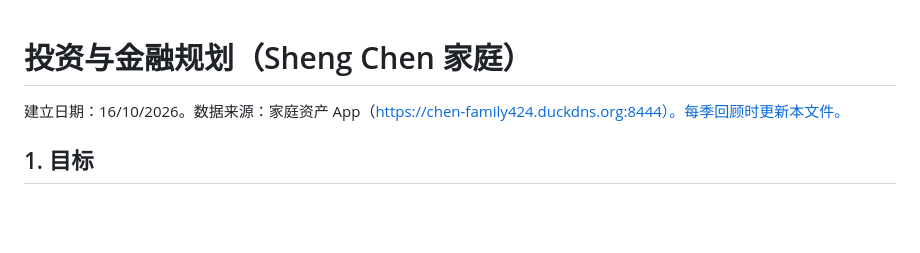
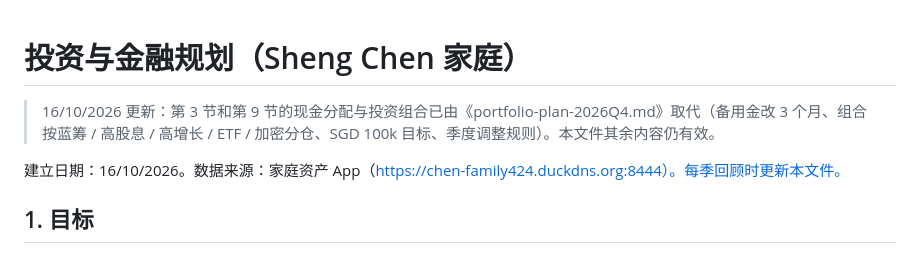
Before and after one commit to shengchen424-sketch/family, a Markdown page: docs/investment-plan.md, the part around the change. GitHub-like rendering; blank space fills up the shorter version.

Commit message:
Portfolio plan 2026Q4: 3-month buffer, SGD 100k target, full opportunity comparison, target weights, quarterly rebalance rules
Co-Authored-By: Claude Fable 5.1 <noreply@anthropic.com>

```diff
--- a/docs/investment-plan.md
+++ b/docs/investment-plan.md
@@ -1,4 +1,6 @@
 # 投资与金融规划（Sheng Chen 家庭）
+
+> 16/10/2026 更新：第 3 节和第 9 节的现金分配与投资组合已由《portfolio-plan-2026Q4.md》取代（备用金改 3 个月、组合按蓝筹 / 高股息 / 高增长 / ETF / 加密分仓、SGD 100k 目标、季度调整规则）。本文件其余内容仍有效。
 
 建立日期：16/10/2026。数据来源：家庭资产 App（https://chen-family424.duckdns.org:8444）。每季回顾时更新本文件。
 
```
Also changed, not shown: docs/portfolio-plan-2026Q4.md (added, +100 -0 lines).
